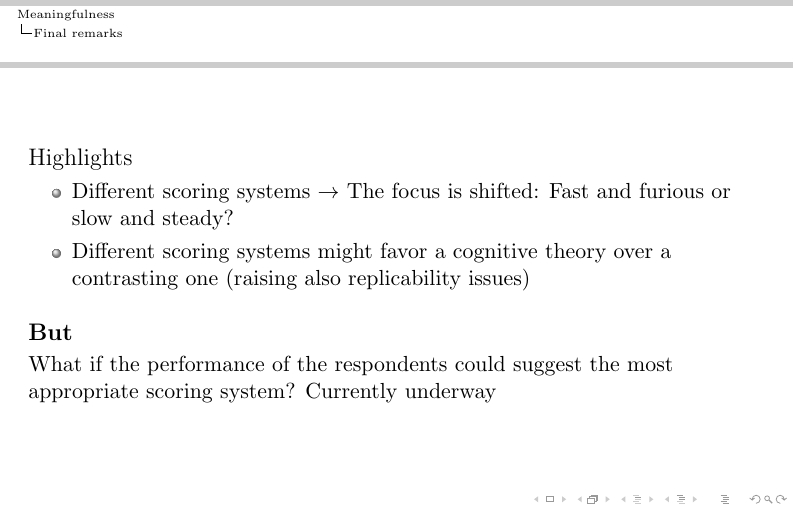
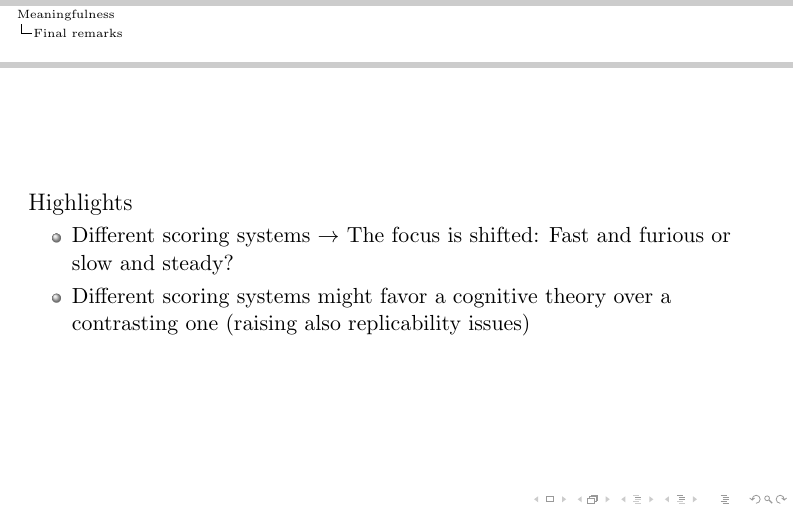
Before and after one commit to OttaviaE/presentations, LaTeX slides (AIP2023/Simposio-validita/epifania-meaningfullness.tex): page 24 of 25. Compiled offline with pdfLaTeX.

Commit message:
last commit

```diff
--- a/AIP2023/Simposio-validita/epifania-meaningfullness.tex
+++ b/AIP2023/Simposio-validita/epifania-meaningfullness.tex
@@ -552,11 +552,6 @@ Respondents  $i,j \in \{1, \ldots N\}$
 	\end{block}
 
 
-	\begin{alertblock}{But}
-
-
-		What if the performance of the respondents could suggest the most appropriate scoring system? Currently underway
-	\end{alertblock}
 
 \end{frame}
 
```
Also changed, not shown: AIP2023/Simposio-validita/epifania-meaningfullness.pdf, 1 other file.
